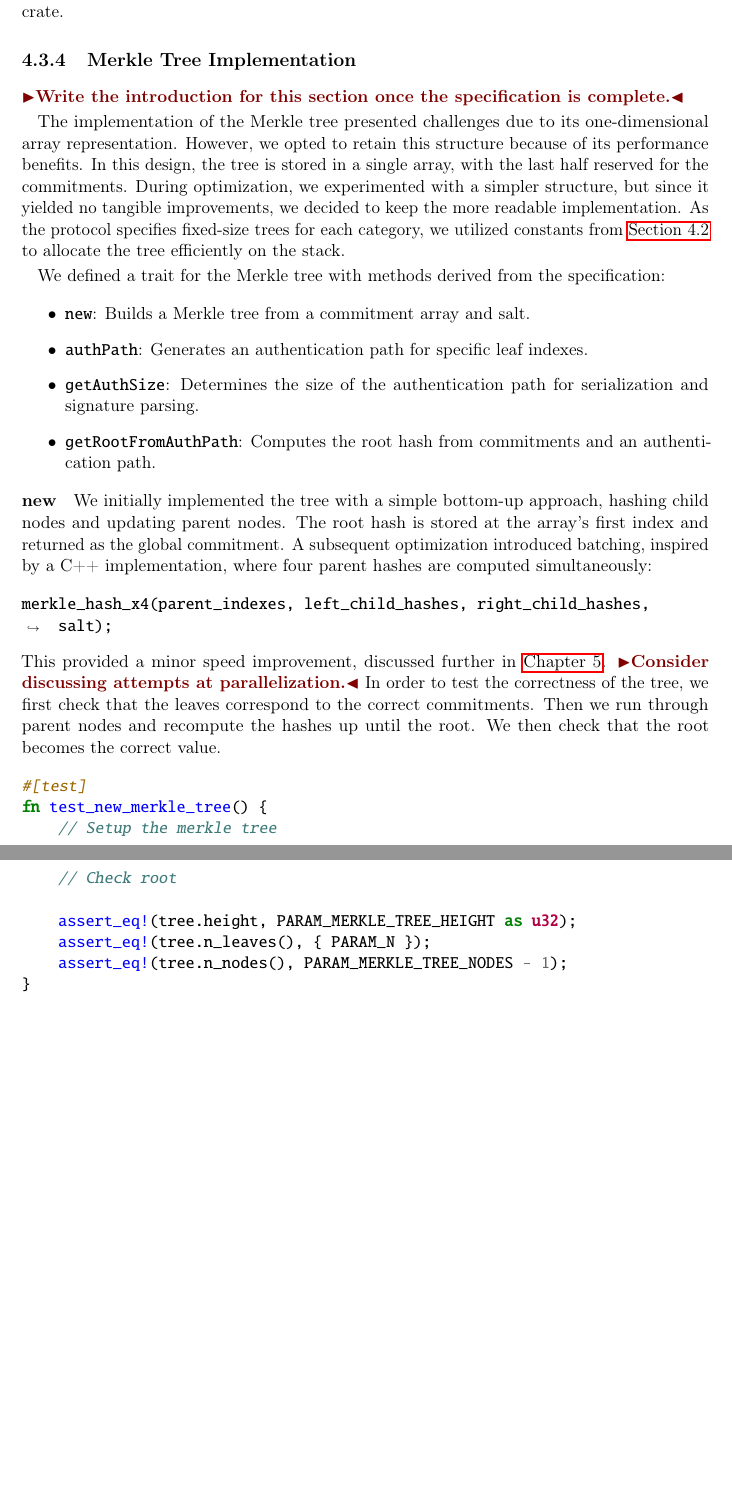
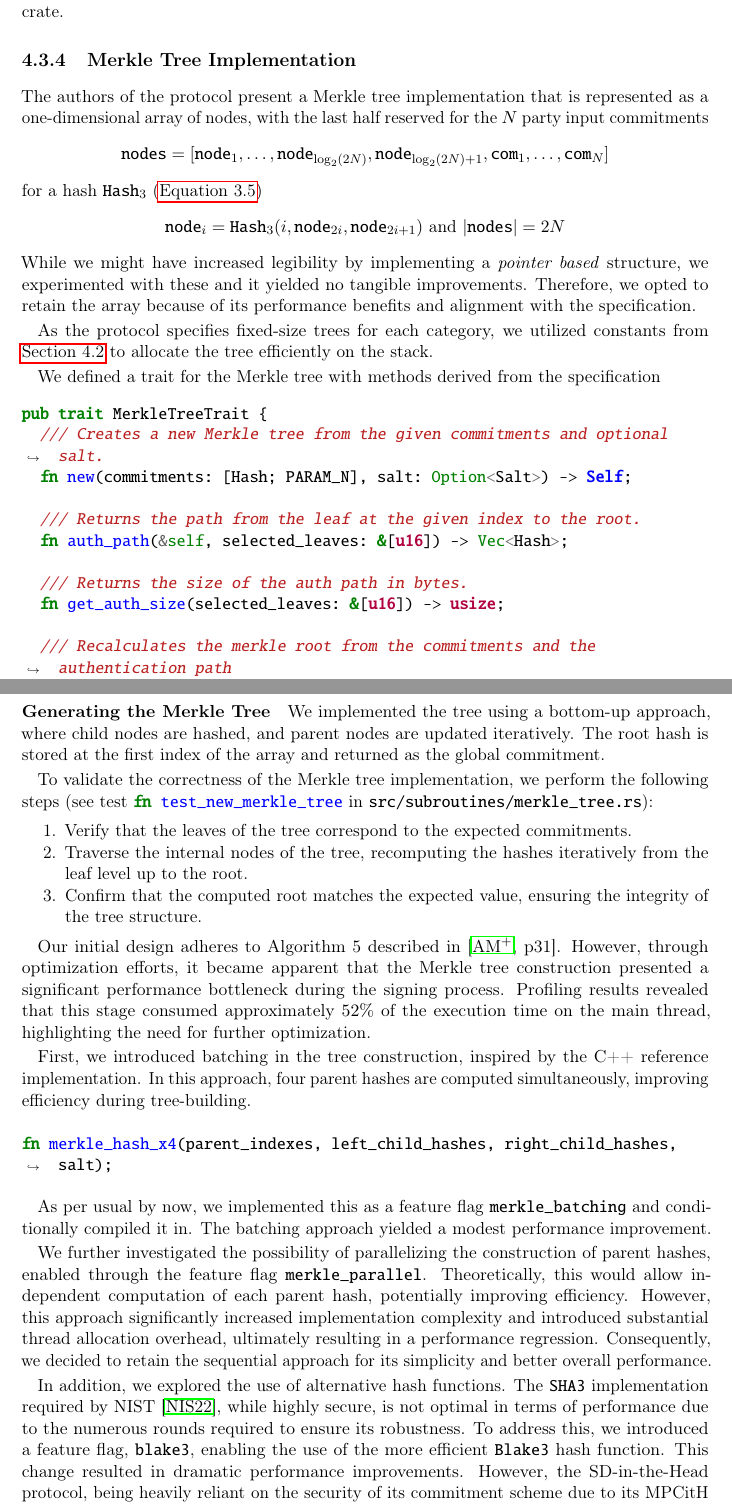
Before and after one commit to Mactherobot/sdith-rust, a LaTeX thesis (project/template.tex): two parts of pages 68 and 69 of 109, joined at a grey line, cut so that both start at the same text, the shorter picture padded with empty space. Compiled offline with pdfLaTeX.

Commit message:
merkle new

```diff
--- a/project/template.tex
+++ b/project/template.tex
@@ -2287,48 +2287,79 @@ We then implemented the trait, as was shown in \autoref{sub:prg}, for the follow
 
 For the commitment scheme and in order to commit to shares, we utilized the hasher defined earlier.
 \begin{align*}
-  &\texttt{commit\_share}(\texttt{salt}, e, i, \sh{\texttt{share}}) = \texttt{Hash}(0 || salt || e_0 || e_1 || i_0 || i_1 || \sh{\texttt{share}})
+   & \texttt{commit\_share}(\texttt{salt}, e, i, \sh{\texttt{share}}) = \texttt{Hash}(0 || salt || e_0 || e_1 || i_0 || i_1 || \sh{\texttt{share}})
 \end{align*}
 for
 \begin{align*}
-  e = e_0 + 256 * e_1\\
+  e = e_0 + 256 * e_1 \\
   i = i_0 + 256 * i_1
-  \end{align*}
+\end{align*}
 
 For this functionality, we implemented simple tests to verify correctness. Specifically, we checked that the output remains consistent for identical inputs and that altering the salt produces a different output. These tests rely on the correctness of the underlying hashing crate.
 
 \subsection{Merkle Tree Implementation}\label{sub:merkle_tree_impl}
-\todo{Write the introduction for this section once the specification is complete.}
-
-The implementation of the Merkle tree presented challenges due to its one-dimensional array representation. However, we opted to retain this structure because of its performance benefits. In this design, the tree is stored in a single array, with the last half reserved for the commitments. During optimization, we experimented with a simpler structure, but since it yielded no tangible improvements, we decided to keep the more readable implementation. As the protocol specifies fixed-size trees for each category, we utilized constants from \autoref{sub:constants} to allocate the tree efficiently on the stack.
-
-We defined a trait for the Merkle tree with methods derived from the specification:
-\begin{itemize}
-  \item \rust{new}: Builds a Merkle tree from a commitment array and salt.
-  \item \rust{authPath}: Generates an authentication path for specific leaf indexes.
-  \item \rust{getAuthSize}: Determines the size of the authentication path for serialization and signature parsing.
-  \item \rust{getRootFromAuthPath}: Computes the root hash from commitments and an authentication path.
-\end{itemize}
-
-\subsubsection{new}\label{sec:new}
-We initially implemented the tree with a simple bottom-up approach, hashing child nodes and updating parent nodes. The root hash is stored at the array's first index and returned as the global commitment. A subsequent optimization introduced batching, inspired by a C++ implementation, where four parent hashes are computed simultaneously:
-\begin{minted}{rust}
-merkle_hash_x4(parent_indexes, left_child_hashes, right_child_hashes, salt);
-\end{minted}
-This provided a minor speed improvement, discussed further in \autoref{ch:bench}. \todo{Consider discussing attempts at parallelization.}
-In order to test the correctness of the tree, we first check that the leaves correspond to the correct commitments. Then we run through parent nodes and recompute the hashes up until the root. We then check that the root becomes the correct value.
-\begin{minted}{rust}
-    #[test]
-    fn test_new_merkle_tree() {
-        // Setup the merkle tree
-
-        // Check root
-
-        assert_eq!(tree.height, PARAM_MERKLE_TREE_HEIGHT as u32);
-        assert_eq!(tree.n_leaves(), { PARAM_N });
-        assert_eq!(tree.n_nodes(), PARAM_MERKLE_TREE_NODES - 1);
-    }
-\end{minted}
+
+The authors of the protocol present a Merkle tree implementation that is represented as a one-dimensional array of nodes, with the last half reserved for the $N$ party input commitments
+\begin{align*}
+  \texttt{nodes} = [\texttt{node}_1, \dots, \texttt{node}_{\log_2(2N)}, \texttt{node}_{\log_2(2N)+1}, \texttt{com}_1, \dots, \texttt{com}_N]
+\end{align*}
+for a hash $\texttt{Hash}_3$ (\autoref{eq:fiatshamirhash})
+\begin{align*}
+  \texttt{node}_i = \texttt{Hash}_3(i, \texttt{node}_{2i}, \texttt{node}_{2i + 1})\text{ and } |\texttt{nodes}| = 2N
+\end{align*}
+While we might have increased legibility by implementing a \textit{pointer based} structure, we experimented with these and it yielded no tangible improvements. Therefore, we opted to retain the array because of its performance benefits and alignment with the specification.
+
+As the protocol specifies fixed-size trees for each category, we utilized constants from \autoref{sub:constants} to allocate the tree efficiently on the stack.
+
+We defined a trait for the Merkle tree with methods derived from the specification
+\begin{minted}{rust}
+  pub trait MerkleTreeTrait {
+    /// Creates a new Merkle tree from the given commitments and optional salt.
+    fn new(commitments: [Hash; PARAM_N], salt: Option<Salt>) -> Self;
+
+    /// Returns the path from the leaf at the given index to the root.
+    fn auth_path(&self, selected_leaves: &[u16]) -> Vec<Hash>;
+
+    /// Returns the size of the auth path in bytes.
+    fn get_auth_size(selected_leaves: &[u16]) -> usize;
+
+    /// Recalculates the merkle root from the commitments and the authentication path
+    fn get_root_from_auth_path(
+        auth_path: &mut Vec<Hash>,
+        commitments: &[Hash],
+        selected_leaves: &[u16],
+        salt: Option<Hash>,
+    ) -> Result<Hash, &'static str> {
+      // Default implementation
+    };
+  }
+\end{minted}
+
+\subsubsection{Generating the Merkle Tree}\label{sec:new}
+
+We implemented the tree using a bottom-up approach, where child nodes are hashed, and parent nodes are updated iteratively. The root hash is stored at the first index of the array and returned as the global commitment.
+
+To validate the correctness of the Merkle tree implementation, we perform the following steps (see test \rust{fn test_new_merkle_tree} in \texttt{src/subroutines/merkle\_tree.rs}):
+
+\begin{enumerate}[parsep=0pt, topsep=0pt, itemsep=0pt]
+  \item Verify that the leaves of the tree correspond to the expected commitments.
+  \item Traverse the internal nodes of the tree, recomputing the hashes iteratively from the leaf level up to the root.
+  \item Confirm that the computed root matches the expected value, ensuring the integrity of the tree structure.
+\end{enumerate}
+
+Our initial design adheres to Algorithm~5 described in~\cite[p31]{aguilarsyndrome11}. However, through optimization efforts, it became apparent that the Merkle tree construction presented a significant performance bottleneck during the signing process. Profiling results revealed that this stage consumed approximately $52\%$ of the execution time on the main thread, highlighting the need for further optimization.
+
+First, we introduced batching in the tree construction, inspired by the C++ reference implementation. In this approach, four parent hashes are computed simultaneously, improving efficiency during tree-building.
+
+\begin{minted}{rust}
+fn merkle_hash_x4(parent_indexes, left_child_hashes, right_child_hashes, salt);
+\end{minted}
+
+As per usual by now, we implemented this as a feature flag \texttt{merkle\_batching} and conditionally compiled it in. The batching approach yielded a modest performance improvement.
+
+We further investigated the possibility of parallelizing the construction of parent hashes, enabled through the feature flag \texttt{merkle\_parallel}. Theoretically, this would allow independent computation of each parent hash, potentially improving efficiency. However, this approach significantly increased implementation complexity and introduced substantial thread allocation overhead, ultimately resulting in a performance regression. Consequently, we decided to retain the sequential approach for its simplicity and better overall performance.
+
+In addition, we explored the use of alternative hash functions. The \texttt{SHA3} implementation required by NIST~\cite{nistcall}, while highly secure, is not optimal in terms of performance due to the numerous rounds required to ensure its robustness. To address this, we introduced a feature flag, \texttt{blake3}, enabling the use of the more efficient \texttt{Blake3} hash function. This change resulted in dramatic performance improvements. However, the SD-in-the-Head protocol, being heavily reliant on the security of its commitment scheme due to its MPCitH nature, depends critically on the strength of the underlying hash function. Therefore, the \texttt{blake3} feature is restricted to Category I security levels and intended strictly for exploratory purposes.
 
 \subsubsection{authPath and getAuthSize}\label{sub:auth_path}
 The initial \rust{authPath} implementation iterated backward through the array, identifying missing nodes by checking parent-child relationships. For signature validation, we later adopted an optimized approach using \rust{get\_revealed\_nodes}:
```
Also changed, not shown: project/template.tex (8 more changed lines), 1 other file.
